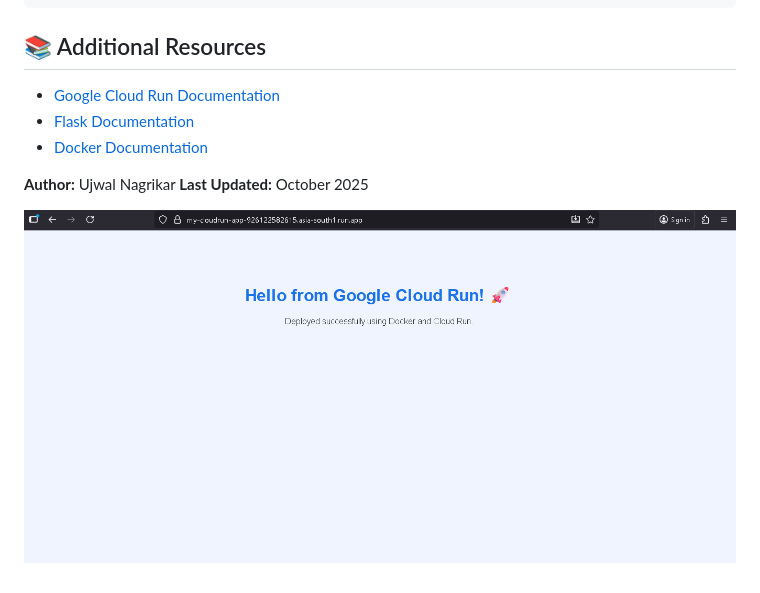
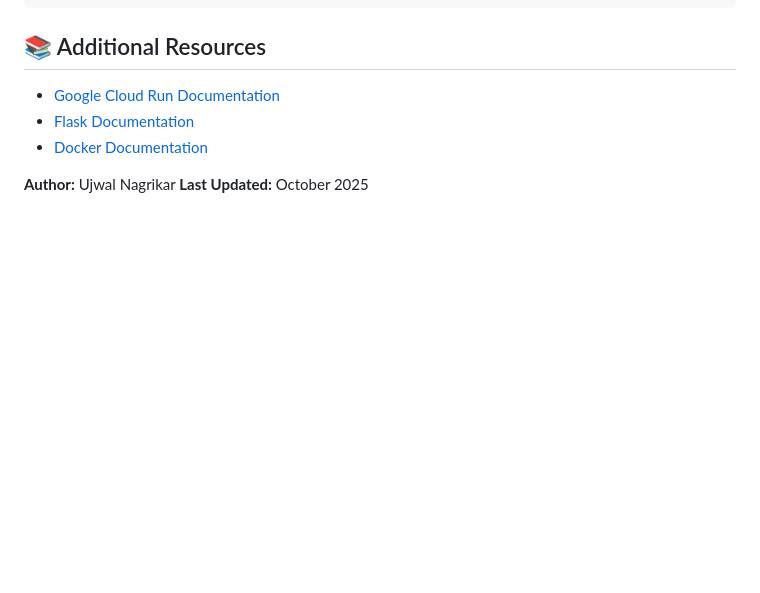
Before and after one commit to UjwalNagrikar/GCP-Serverless-Cloud-Run, a Markdown page: README.md, the part around the change. Drawn GitHub-style; blank space fills up the shorter version.

```diff
--- a/README.md
+++ b/README.md
@@ -236,5 +236,3 @@ gcloud run services delete my-cloudrun-app --region asia-south1
 
 **Author:** Ujwal Nagrikar
 **Last Updated:** October 2025
-
-![Cloud Run Screenshot](images/cloudrun.png)
```
